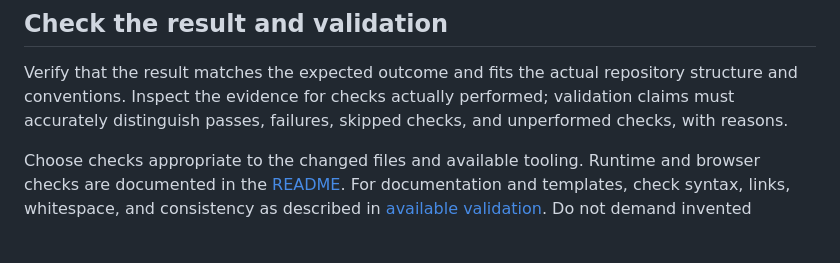
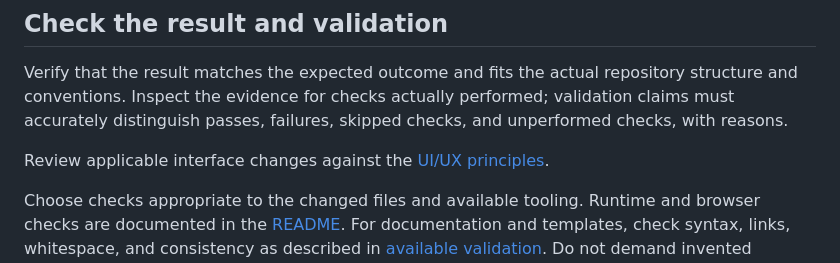
Before and after one commit to takahirox/snes-rust, a Markdown page: docs/review-guidelines.md, the part around the change. GitHub-like rendering; blank space fills up the shorter version.

```diff
--- a/docs/review-guidelines.md
+++ b/docs/review-guidelines.md
@@ -38,6 +38,8 @@ Verify that the result matches the expected outcome and fits the actual reposito
 structure and conventions. Inspect the evidence for checks actually performed;
 validation claims must accurately distinguish passes, failures, skipped checks,
 and unperformed checks, with reasons.
+
+Review applicable interface changes against the [UI/UX principles](../README.md#uiux).
 
 Choose checks appropriate to the changed files and available tooling. Runtime and browser checks are documented in the [README](../README.md#validate). For documentation and
 templates, check syntax, links, whitespace, and consistency as described in
```
Also changed, not shown: README.md (+16 -0 lines).
